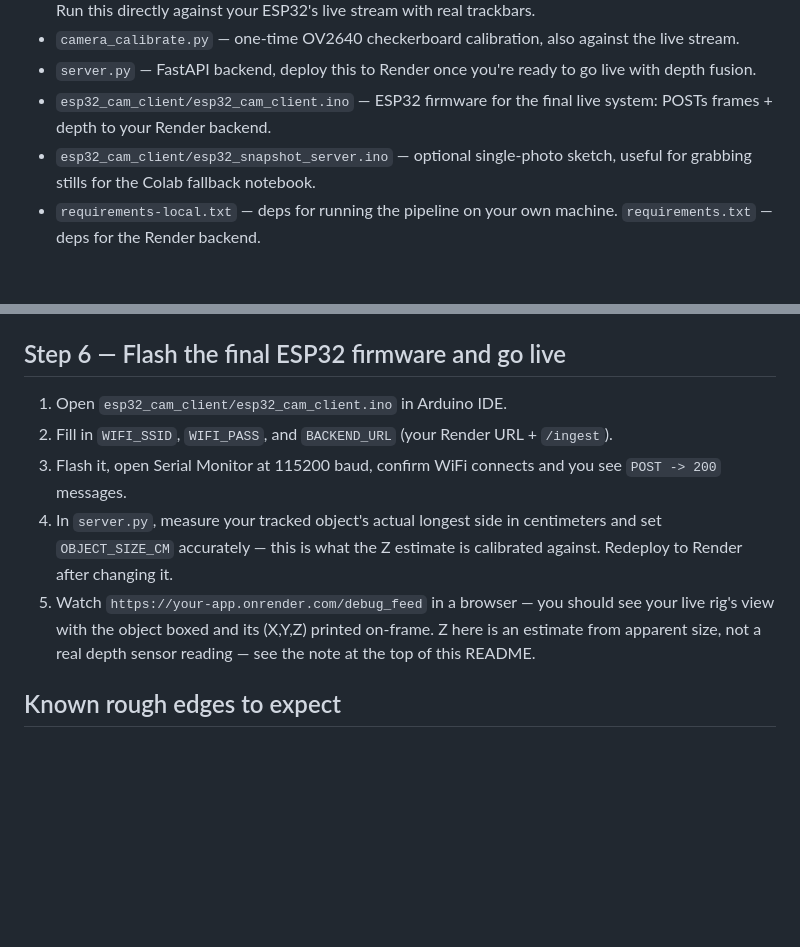
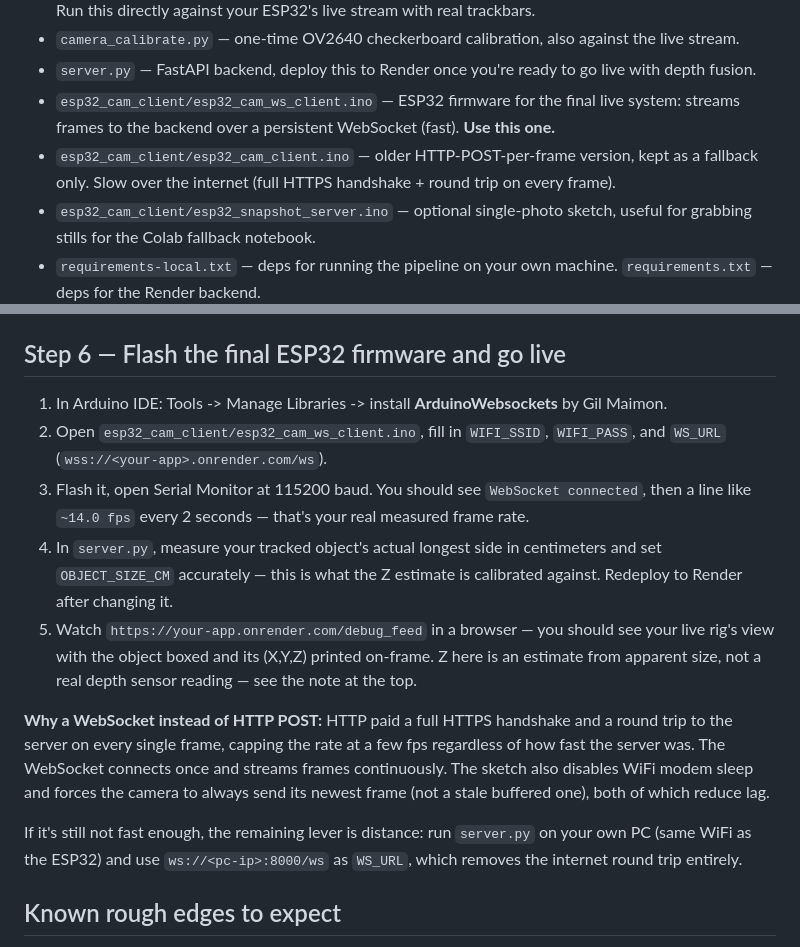
Before and after one commit to ItminanX/bluephilic, a Markdown page: README.md, 2 parts joined by grey strips. GitHub-like rendering; blank space fills up the shorter version.

Commit message:
Revise ESP32 firmware instructions and WebSocket details
Updated README to reflect changes in ESP32 firmware and WebSocket usage.

```diff
--- a/README.md
+++ b/README.md
@@ -35,8 +35,12 @@ Python isn't available.
   also against the live stream.
 - `server.py` — FastAPI backend, deploy this to Render once you're
   ready to go live with depth fusion.
-- `esp32_cam_client/esp32_cam_client.ino` — ESP32 firmware for the final
-  live system: POSTs frames + depth to your Render backend.
+- `esp32_cam_client/esp32_cam_ws_client.ino` — ESP32 firmware for the
+  final live system: streams frames to the backend over a persistent
+  WebSocket (fast). **Use this one.**
+- `esp32_cam_client/esp32_cam_client.ino` — older HTTP-POST-per-frame
+  version, kept as a fallback only. Slow over the internet (full HTTPS
+  handshake + round trip on every frame).
 - `esp32_cam_client/esp32_snapshot_server.ino` — optional single-photo
   sketch, useful for grabbing stills for the Colab fallback notebook.
 - `requirements-local.txt` — deps for running the pipeline on your own
@@ -161,19 +165,32 @@ the local setup — don't swap it back to plain `opencv-python-headless`.
 
 ## Step 6 — Flash the final ESP32 firmware and go live
 
-1. Open `esp32_cam_client/esp32_cam_client.ino` in Arduino IDE.
-2. Fill in `WIFI_SSID`, `WIFI_PASS`, and `BACKEND_URL` (your Render URL +
-   `/ingest`).
-3. Flash it, open Serial Monitor at 115200 baud, confirm WiFi connects
-   and you see `POST -> 200` messages.
+1. In Arduino IDE: Tools -> Manage Libraries -> install
+   **ArduinoWebsockets** by Gil Maimon.
+2. Open `esp32_cam_client/esp32_cam_ws_client.ino`, fill in `WIFI_SSID`,
+   `WIFI_PASS`, and `WS_URL` (`wss://<your-app>.onrender.com/ws`).
+3. Flash it, open Serial Monitor at 115200 baud. You should see
+   `WebSocket connected`, then a line like `~14.0 fps` every 2 seconds —
+   that's your real measured frame rate.
 4. In `server.py`, measure your tracked object's actual longest side in
    centimeters and set `OBJECT_SIZE_CM` accurately — this is what the
    Z estimate is calibrated against. Redeploy to Render after changing it.
 5. Watch `https://your-app.onrender.com/debug_feed` in a browser — you
    should see your live rig's view with the object boxed and its
    (X,Y,Z) printed on-frame. Z here is an estimate from apparent size,
-   not a real depth sensor reading — see the note at the top of this
-   README.
+   not a real depth sensor reading — see the note at the top.
+
+**Why a WebSocket instead of HTTP POST:** HTTP paid a full HTTPS
+handshake and a round trip to the server on every single frame, capping
+the rate at a few fps regardless of how fast the server was. The
+WebSocket connects once and streams frames continuously. The sketch also
+disables WiFi modem sleep and forces the camera to always send its
+newest frame (not a stale buffered one), both of which reduce lag.
+
+If it's still not fast enough, the remaining lever is distance: run
+`server.py` on your own PC (same WiFi as the ESP32) and use
+`ws://<pc-ip>:8000/ws` as `WS_URL`, which removes the internet round
+trip entirely.
 
 ## Known rough edges to expect
 
```
